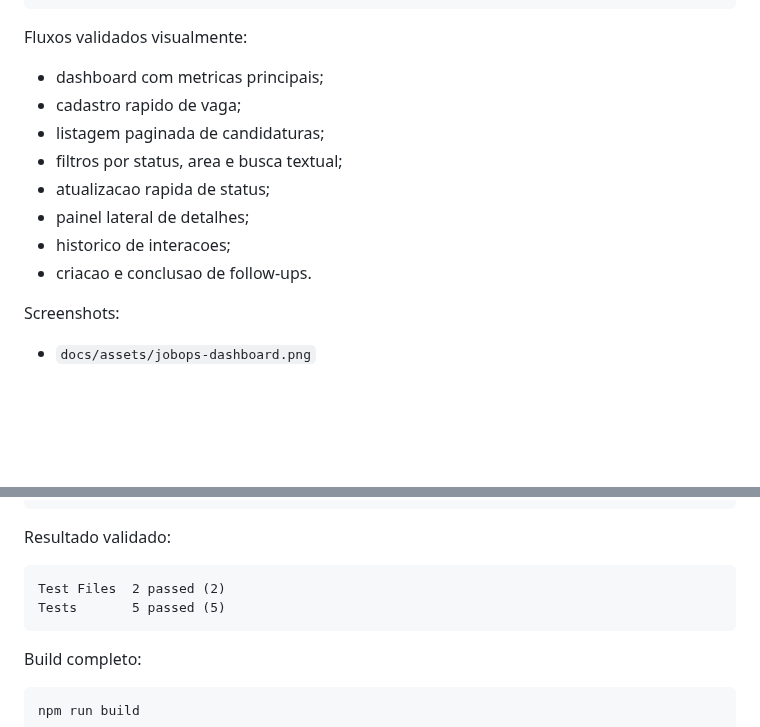
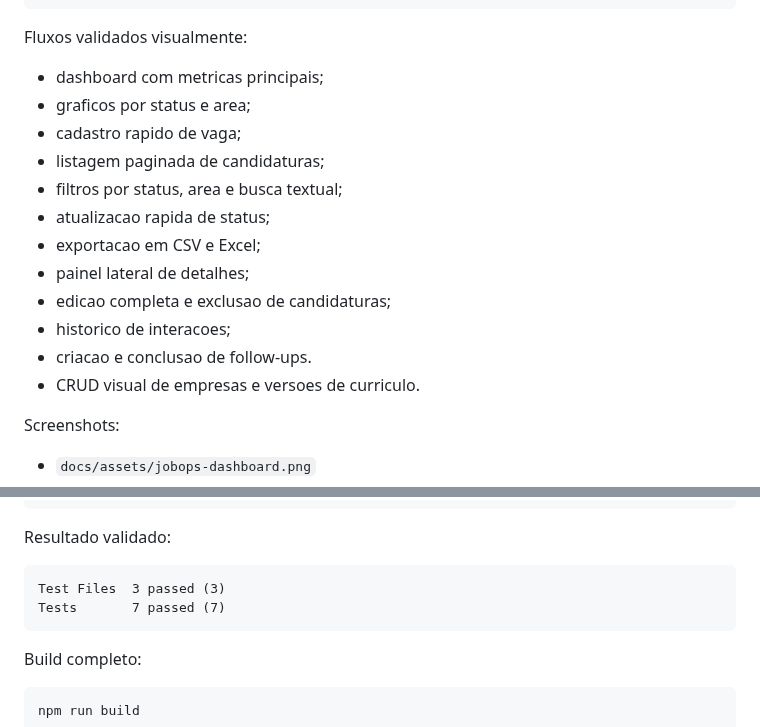
Before and after one commit to VitorAngN/jobops, a Markdown page: docs/07-evidencias-tecnicas.md, 2 parts joined by grey strips. Drawn GitHub-style; blank space fills up the shorter version.

````diff
--- a/docs/07-evidencias-tecnicas.md
+++ b/docs/07-evidencias-tecnicas.md
@@ -126,13 +126,17 @@ http://localhost:5173
 Fluxos validados visualmente:
 
 - dashboard com metricas principais;
+- graficos por status e area;
 - cadastro rapido de vaga;
 - listagem paginada de candidaturas;
 - filtros por status, area e busca textual;
 - atualizacao rapida de status;
+- exportacao em CSV e Excel;
 - painel lateral de detalhes;
+- edicao completa e exclusao de candidaturas;
 - historico de interacoes;
 - criacao e conclusao de follow-ups.
+- CRUD visual de empresas e versoes de curriculo.
 
 Screenshots:
 
@@ -163,8 +167,8 @@ npm run test
 Resultado validado:
 
 ```text
-Test Files  2 passed (2)
-Tests       5 passed (5)
+Test Files  3 passed (3)
+Tests       7 passed (7)
 ```
 
 Build completo:
````
Also changed, not shown: README.md (+6 -1 lines), docs/04-ui-fluxos.md (+7 -0 lines), docs/assets/jobops-dashboard.png, docs/assets/jobops-detail.png, 5 other files.
